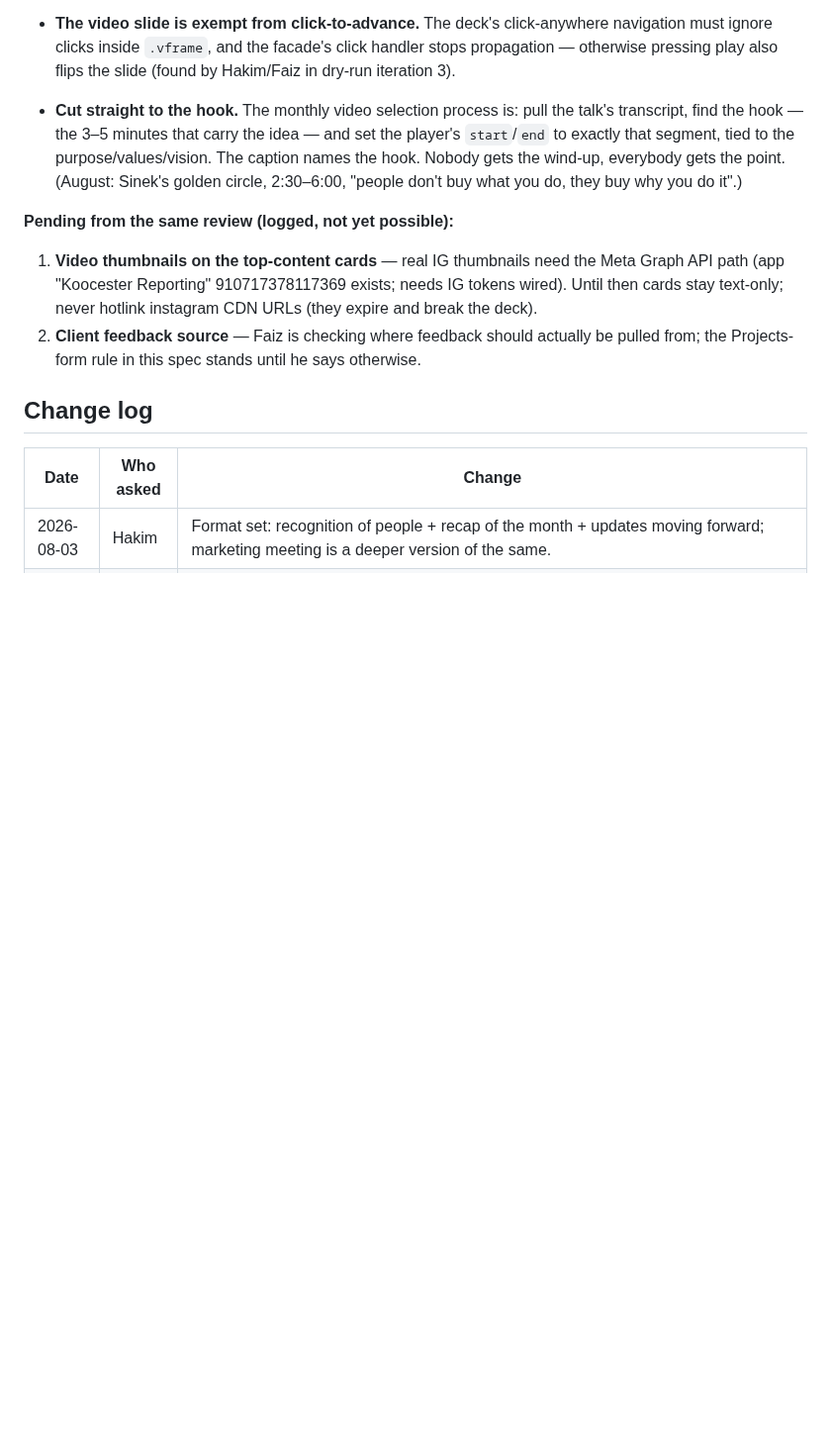
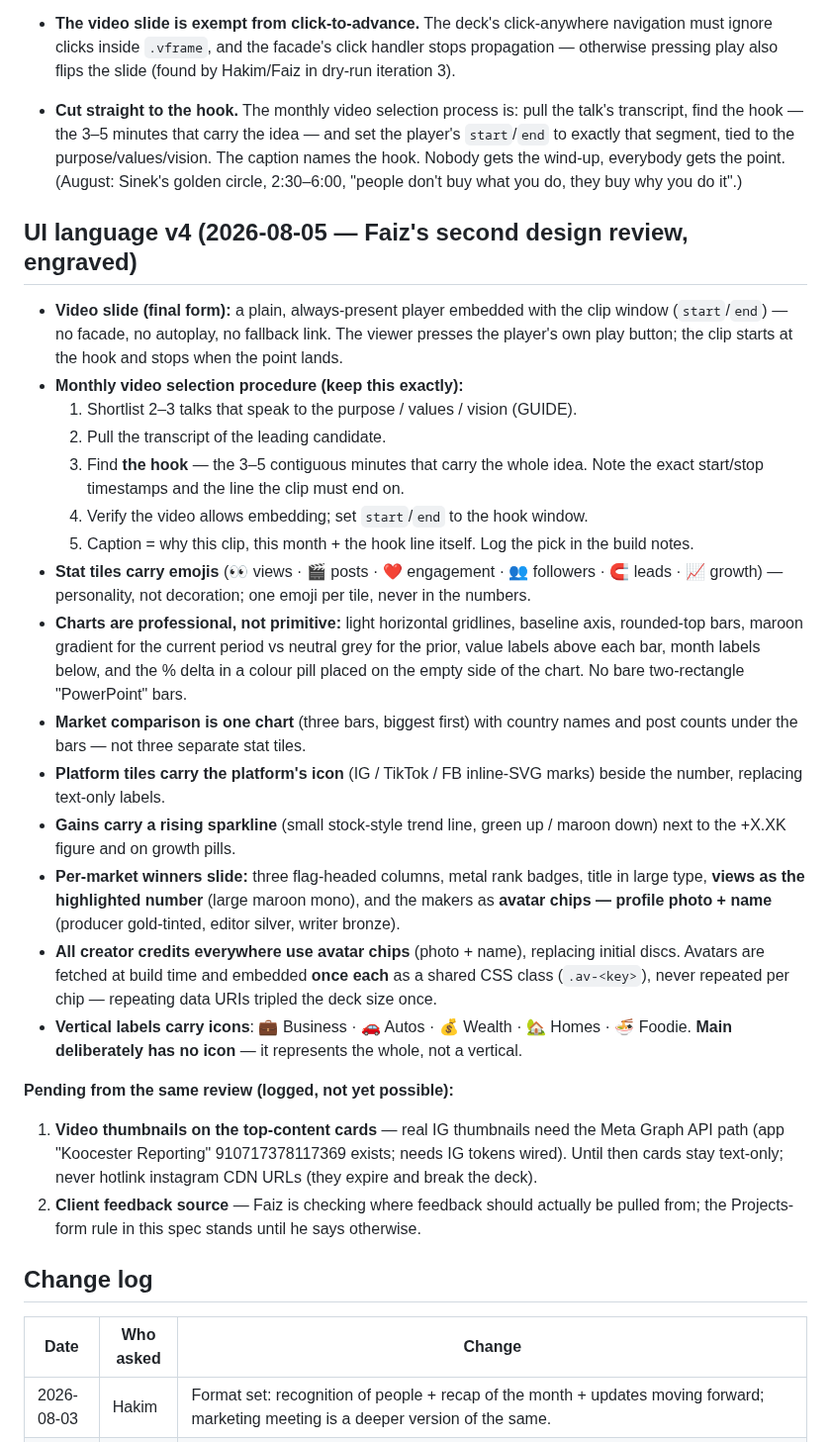
Before and after one commit to koocester/MarketingAndDelivery, a Markdown page: docs/decks/TOWN-HALL-SLIDES.md, the part around the change. Shown at 99% size. Rendered like a GitHub page; blank space fills up the shorter version.

Commit message:
docs(decks): UI language v4 from Faiz's review - pro charts, avatar credit chips, platform icons, sparklines, emojis, vertical icons, final video-slide form + monthly hook-selection procedure
Co-Authored-By: Claude Fable 5 <noreply@anthropic.com>

```diff
--- a/docs/decks/TOWN-HALL-SLIDES.md
+++ b/docs/decks/TOWN-HALL-SLIDES.md
@@ -362,6 +362,39 @@ Hard rendering rules from the first dry-run review. These apply to every future
   the hook. Nobody gets the wind-up, everybody gets the point. (August: Sinek's golden circle,
   2:30–6:00, "people don't buy what you do, they buy why you do it".)
 
+## UI language v4 (2026-08-05 — Faiz's second design review, engraved)
+
+- **Video slide (final form):** a plain, always-present player embedded with the clip window
+  (`start`/`end`) — no facade, no autoplay, no fallback link. The viewer presses the player's
+  own play button; the clip starts at the hook and stops when the point lands.
+- **Monthly video selection procedure (keep this exactly):**
+  1. Shortlist 2–3 talks that speak to the purpose / values / vision (GUIDE).
+  2. Pull the transcript of the leading candidate.
+  3. Find **the hook** — the 3–5 contiguous minutes that carry the whole idea. Note the exact
+     start/stop timestamps and the line the clip must end on.
+  4. Verify the video allows embedding; set `start`/`end` to the hook window.
+  5. Caption = why this clip, this month + the hook line itself. Log the pick in the build notes.
+- **Stat tiles carry emojis** (👀 views · 🎬 posts · ❤️ engagement · 👥 followers · 🧲 leads ·
+  📈 growth) — personality, not decoration; one emoji per tile, never in the numbers.
+- **Charts are professional, not primitive:** light horizontal gridlines, baseline axis,
+  rounded-top bars, maroon gradient for the current period vs neutral grey for the prior,
+  value labels above each bar, month labels below, and the % delta in a colour pill placed on
+  the empty side of the chart. No bare two-rectangle "PowerPoint" bars.
+- **Market comparison is one chart** (three bars, biggest first) with country names and post
+  counts under the bars — not three separate stat tiles.
+- **Platform tiles carry the platform's icon** (IG / TikTok / FB inline-SVG marks) beside the
+  number, replacing text-only labels.
+- **Gains carry a rising sparkline** (small stock-style trend line, green up / maroon down)
+  next to the +X.XK figure and on growth pills.
+- **Per-market winners slide:** three flag-headed columns, metal rank badges, title in large
+  type, **views as the highlighted number** (large maroon mono), and the makers as
+  **avatar chips — profile photo + name** (producer gold-tinted, editor silver, writer bronze).
+- **All creator credits everywhere use avatar chips** (photo + name), replacing initial discs.
+  Avatars are fetched at build time and embedded **once each** as a shared CSS class
+  (`.av-<key>`), never repeated per chip — repeating data URIs tripled the deck size once.
+- **Vertical labels carry icons**: 💼 Business · 🚗 Autos · 💰 Wealth · 🏡 Homes · 🍜 Foodie.
+  **Main deliberately has no icon** — it represents the whole, not a vertical.
+
 **Pending from the same review (logged, not yet possible):**
 1. **Video thumbnails on the top-content cards** — real IG thumbnails need the Meta Graph API
    path (app "Koocester Reporting" 910717378117369 exists; needs IG tokens wired). Until then
```
